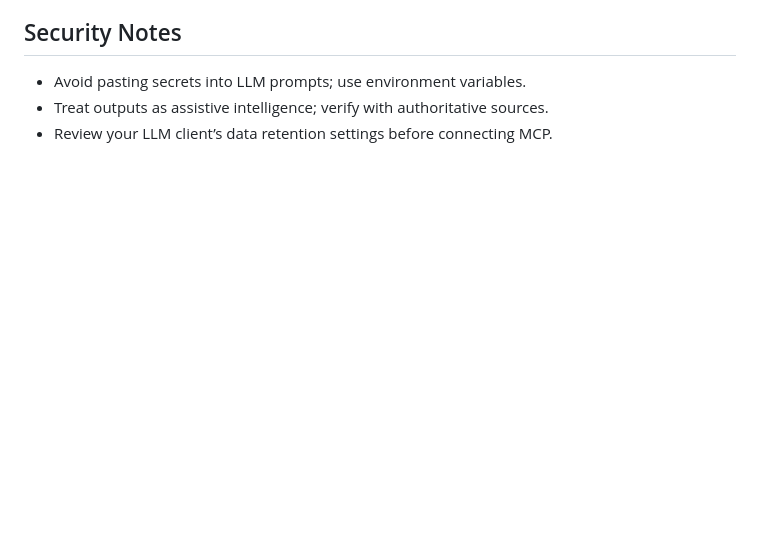
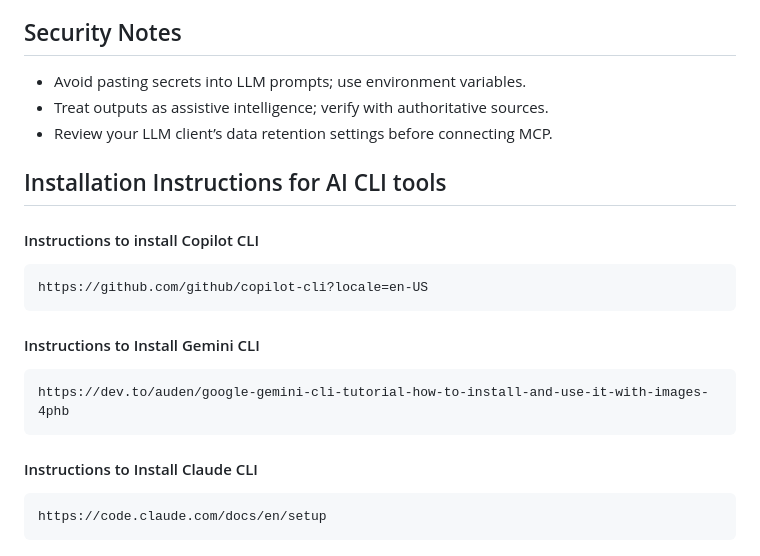
Before and after one commit to CyberPanther232/Blue-Team-Tools, a Markdown page: IoCMCP/README.md, the part around the change. Drawn GitHub-style; blank space fills up the shorter version.

Commit message:
UPDATE: Added more information in the README.md under IoCMCP

````diff
--- a/IoCMCP/README.md
+++ b/IoCMCP/README.md
@@ -120,3 +120,24 @@ If the API key is missing or invalid, the function returns a helpful error objec
 - Avoid pasting secrets into LLM prompts; use environment variables.
 - Treat outputs as assistive intelligence; verify with authoritative sources.
 - Review your LLM client’s data retention settings before connecting MCP.
+
+## Installation Instructions for AI CLI tools
+
+
+#### Instructions to install Copilot CLI
+
+```
+https://github.com/github/copilot-cli?locale=en-US
+```
+
+#### Instructions to Install Gemini CLI
+
+```
+https://dev.to/auden/google-gemini-cli-tutorial-how-to-install-and-use-it-with-images-4phb
+```
+
+#### Instructions to Install Claude CLI
+
+```
+https://code.claude.com/docs/en/setup
+```
````
